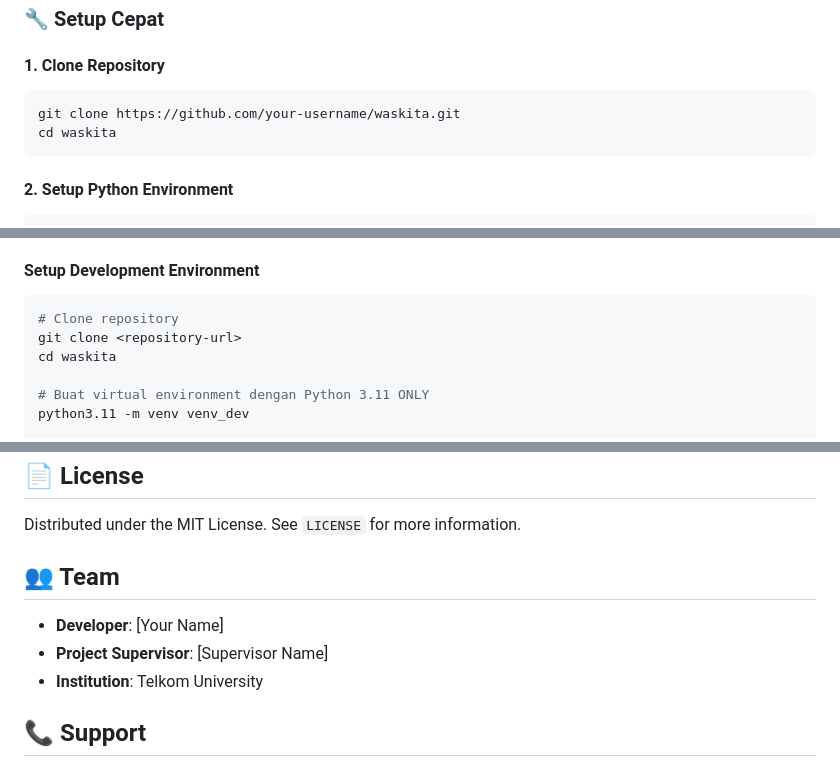
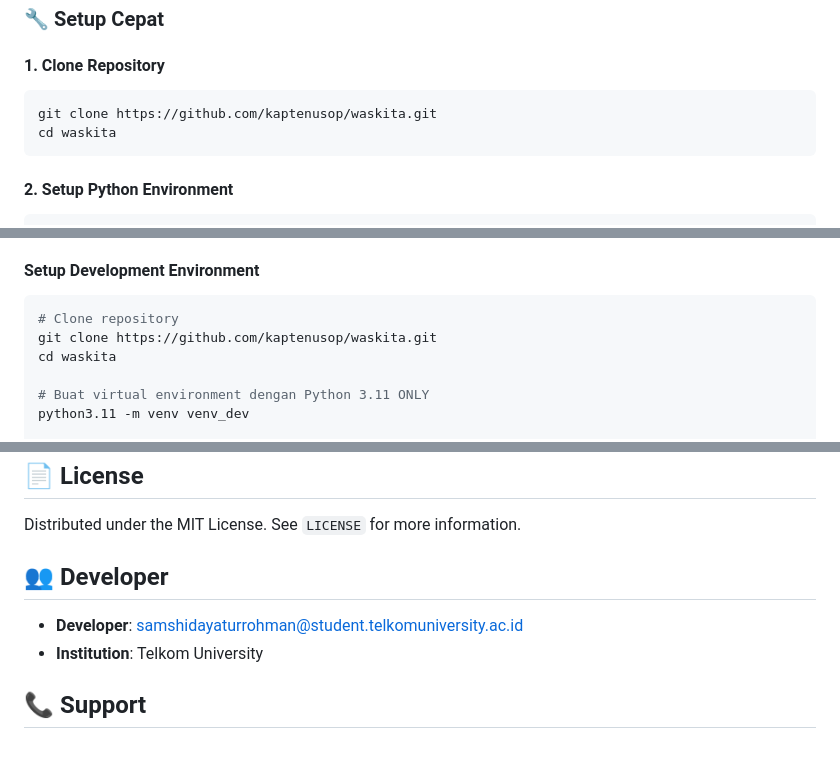
Before and after one commit to shidayaturrohman19-dev/waskita-app, a Markdown page: README.md, 3 parts joined by grey strips. GitHub-like rendering.

Commit message:
Update repository URLs and developer information in README.md
- Replace placeholder repository URLs with actual GitHub repository
- Update developer information with proper email
- Standardize clone commands across all sections
- Ready for fresh installation from GitHub

````diff
--- a/README.md
+++ b/README.md
@@ -93,7 +93,7 @@ Untuk dokumentasi yang lebih detail, silakan kunjungi folder **[docs/](docs/)**:
 
 #### 1. Clone Repository
 ```bash
-git clone https://github.com/your-username/waskita.git
+git clone https://github.com/kaptenusop/waskita.git
 cd waskita
 ```
 
@@ -163,7 +163,7 @@ Aplikasi akan berjalan di `http://localhost:5000`
 #### Setup Development Environment
 ```bash
 # Clone repository
-git clone <repository-url>
+git clone https://github.com/kaptenusop/waskita.git
 cd waskita
 
 # Buat virtual environment dengan Python 3.11 ONLY
@@ -403,10 +403,9 @@ mypy app/
 
 Distributed under the MIT License. See `LICENSE` for more information.
 
-## 👥 Team
+## 👥 Developer
 
-- **Developer**: [Your Name]
-- **Project Supervisor**: [Supervisor Name]
+- **Developer**: samshidayaturrohman@student.telkomuniversity.ac.id
 - **Institution**: Telkom University
 
 ## 📞 Support
````
Also changed, not shown: other parts of README.md (+2 -2 lines).
